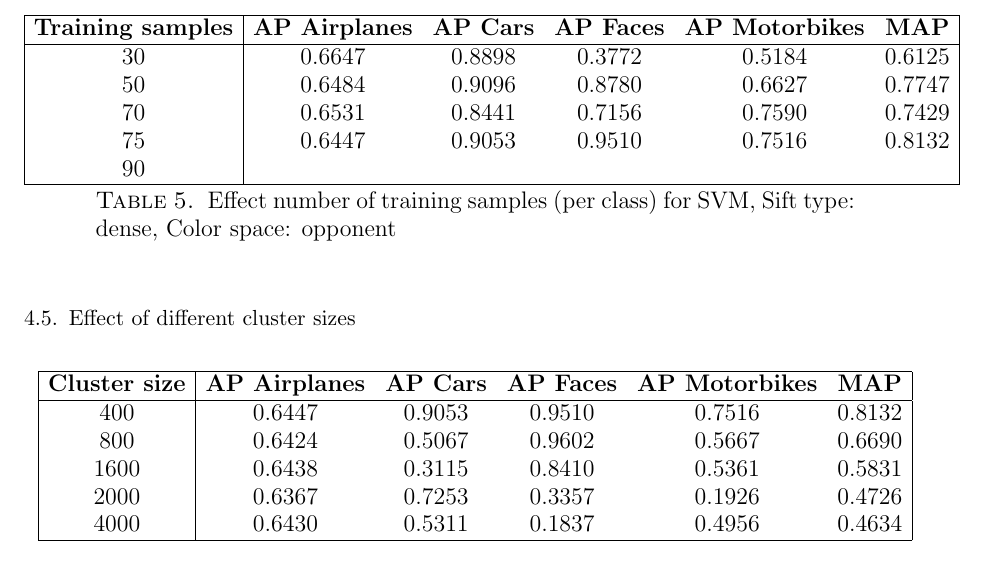
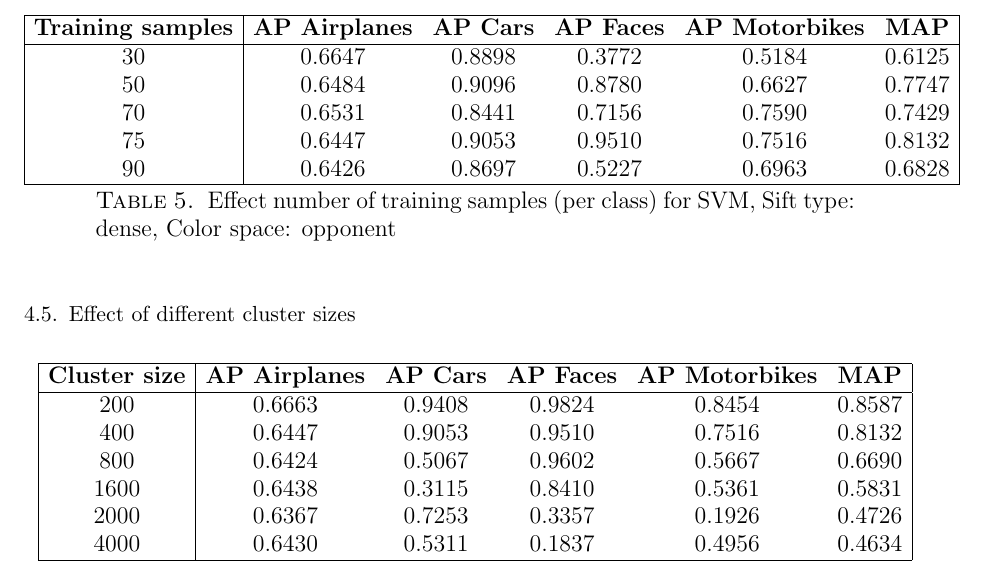
Before and after one commit to sagieske/CV1_project, a LaTeX paper (report.tex, which reads results.tex): part of page 5 of 6, cut so that both start at the same text. Compiled offline with pdfLaTeX.

Commit message:
added cluster 200 and result sharon 2.4

```diff
--- a/results.tex
+++ b/results.tex
@@ -82,7 +82,7 @@ opponent & 0.6447 & 0.9053 & 0.9510 & 0.7516 & 0.8132\\
 50 & 0.6484 & 0.9096 & 0.8780 & 0.6627 & 0.7747\\
 70 & 0.6531 & 0.8441 & 0.7156 & 0.7590 & 0.7429\\
 75 & 0.6447 & 0.9053 & 0.9510 & 0.7516 & 0.8132\\
-90 & & & & & \\
+90 & 0.6426 & 0.8697 & 0.5227 & 0.6963 & 0.6828\\
 \hline
 \end{tabular}
 \caption{Effect number of training samples (per class) for SVM, Sift type: dense, Color space: opponent}
@@ -96,6 +96,7 @@ opponent & 0.6447 & 0.9053 & 0.9510 & 0.7516 & 0.8132\\
 \hline
 \textbf{Cluster size} & \textbf{AP Airplanes} & \textbf{AP Cars} & \textbf{AP Faces} & \textbf{AP Motorbikes} & \textbf{MAP}\\
 \hline
+200 & 0.6663 & 0.9408 & 0.9824 & 0.8454 & 0.8587\\
 400 & 0.6447 & 0.9053 & 0.9510 & 0.7516 & 0.8132\\
 800 & 0.6424 & 0.5067 & 0.9602 & 0.5667 & 0.6690\\
 1600 & 0.6438 & 0.3115 & 0.8410 & 0.5361 & 0.5831\\
```
Also changed, not shown: 1 other file.
